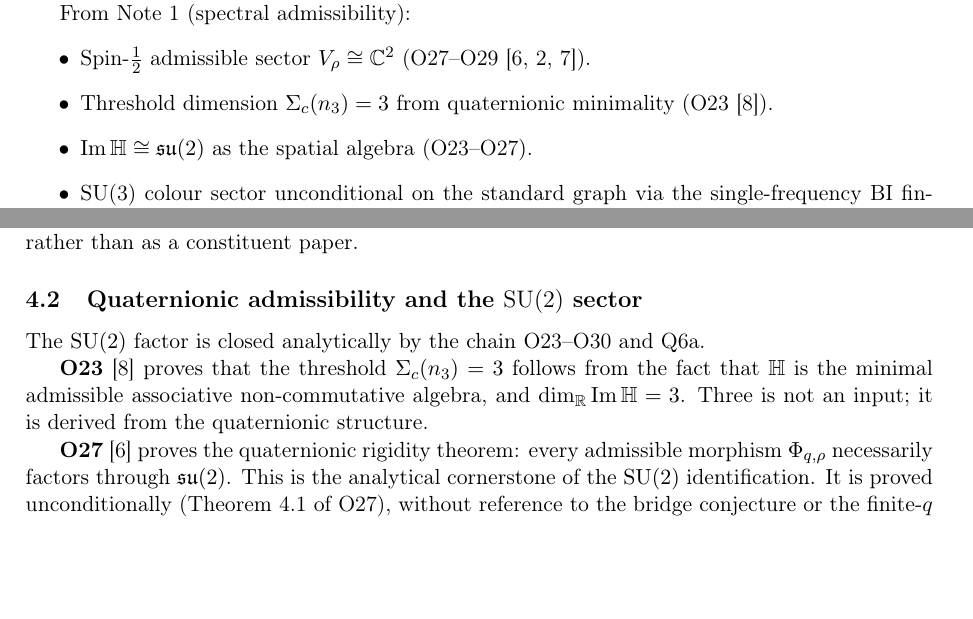
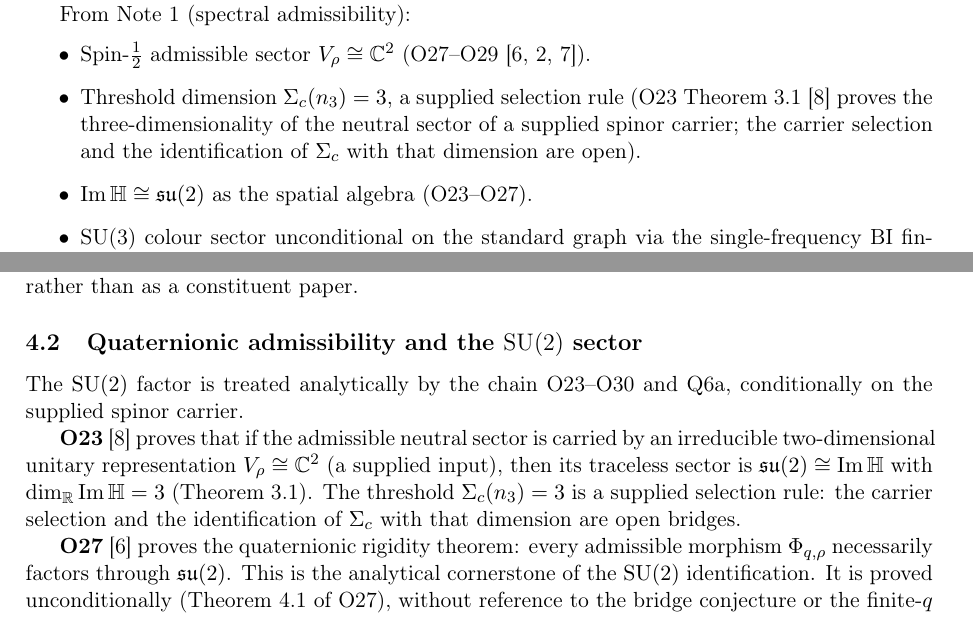
Before and after one commit to Cosmochrony/gauge-structure-note, a LaTeX paper (tex/GaugeStructureNote.tex): two parts of pages 3 and 5 of 10, joined at a grey line, cut so that both start at the same text, the shorter picture padded with empty space. Compiled offline with pdfLaTeX.

Commit message:
Conditionalise the SU(2) chain on the supplied spinor carrier (O23 v2.0)
Sigma_c(n_3) = 3 is a supplied selection rule; O23 Theorem 3.1 proves the
neutral-sector dimension for a supplied carrier, with carrier selection and
observable identification open; status rows retagged accordingly.

```diff
--- a/tex/GaugeStructureNote.tex
+++ b/tex/GaugeStructureNote.tex
@@ -135,8 +135,10 @@
     \begin{itemize}
       \item Spin-$\tfrac{1}{2}$ admissible sector $V_\rho \cong \mathbb{C}^2$
       (O27--O29~\cite{Beau2026a31,Beau2026a32,Beau2026a33}).
-      \item Threshold dimension $\Sigma_c(n_3) = 3$ from quaternionic minimality
-      (O23~\cite{Beau2026a27}).
+      \item Threshold dimension $\Sigma_c(n_3) = 3$, a supplied selection rule (O23
+      Theorem~3.1~\cite{Beau2026a27} proves the three-dimensionality of the neutral sector
+      of a supplied spinor carrier; the carrier selection and the identification of
+      $\Sigma_c$ with that dimension are open).
       \item $\ImH \cong \su(2)$ as the spatial algebra (O23--O27).
       \item SU(3) colour sector unconditional on the standard graph via the single-frequency
       BI fingerprint mechanism of O31~v1.5~\cite{Beau2026a35}; numerical confirmation in
@@ -266,12 +268,15 @@ Those results belong to Note~8 (Gauge--Gravity Stratification Sub-Programme).
     \subsection{Quaternionic admissibility and the \texorpdfstring{$\SU(2)$}{SU(2)} sector}
       \label{sec:su2}
 
-      The $\SU(2)$ factor is closed analytically by the chain O23--O30 and Q6a.
+      The $\SU(2)$ factor is treated analytically by the chain O23--O30 and Q6a, conditionally
+      on the supplied spinor carrier.
 
-      \textbf{O23}~\cite{Beau2026a27} proves that the threshold $\Sigma_c(n_3) = 3$ follows
-      from the fact that $\mathbb{H}$ is the minimal admissible associative non-commutative
-      algebra, and $\dim_\mathbb{R} \ImH = 3$.
-      Three is not an input; it is derived from the quaternionic structure.
+      \textbf{O23}~\cite{Beau2026a27} proves that if the admissible neutral sector is carried
+      by an irreducible two-dimensional unitary representation $V_\rho \cong \mathbb{C}^2$ (a
+      supplied input), then its traceless sector is $\su(2) \cong \ImH$ with
+      $\dim_\mathbb{R} \ImH = 3$ (Theorem~3.1).
+      The threshold $\Sigma_c(n_3) = 3$ is a supplied selection rule: the carrier selection
+      and the identification of $\Sigma_c$ with that dimension are open bridges.
 
       \textbf{O27}~\cite{Beau2026a31} proves the quaternionic rigidity theorem: every admissible
       morphism $\Phi_{q,\rho}$ necessarily factors through $\su(2)$.
```
Also changed, not shown: tex/cosmochrony-bibliography.bib (+1 -2 lines), README.md, tex/GaugeStructureNote.tex (12 more changed lines).
